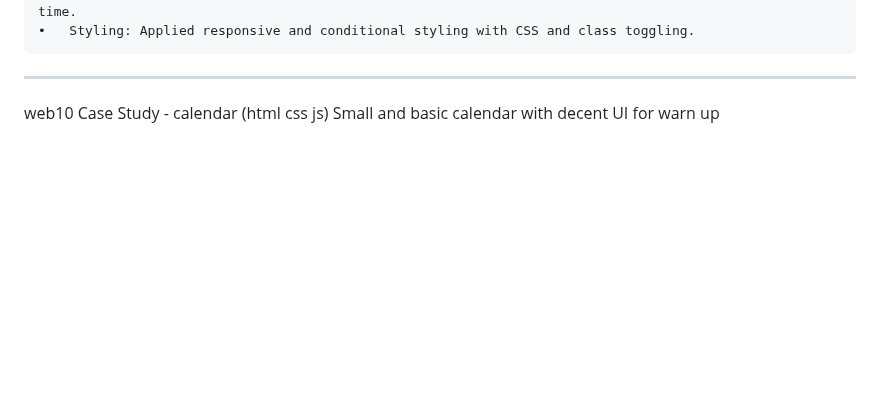
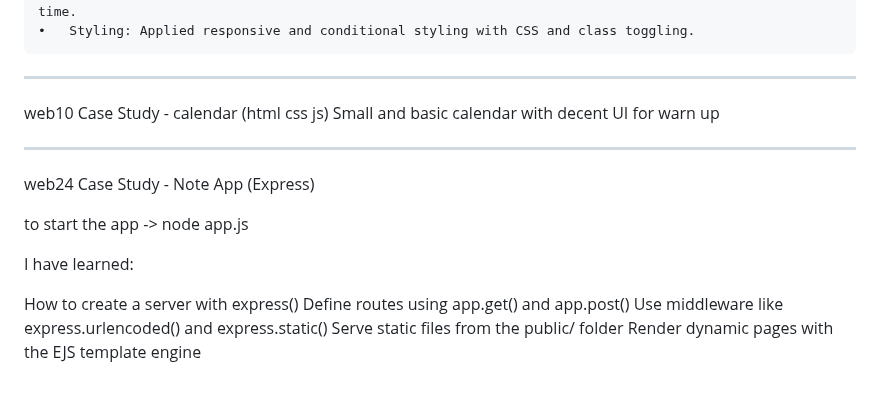
Before and after one commit to Tin0709/Learning-Web, a Markdown page: README.md, the part around the change. Drawn GitHub-style; blank space fills up the shorter version.

Commit message:
update ReadMe for web24

```diff
--- a/README.md
+++ b/README.md
@@ -121,3 +121,17 @@ What I Learned From This Project:
 
 web10 Case Study - calendar (html css js)
 Small and basic calendar with decent UI for warn up
+
+---
+
+web24 Case Study - Note App (Express)
+
+to start the app -> node app.js
+
+I have learned:
+
+How to create a server with express()
+Define routes using app.get() and app.post()
+Use middleware like express.urlencoded() and express.static()
+Serve static files from the public/ folder
+Render dynamic pages with the EJS template engine
```
